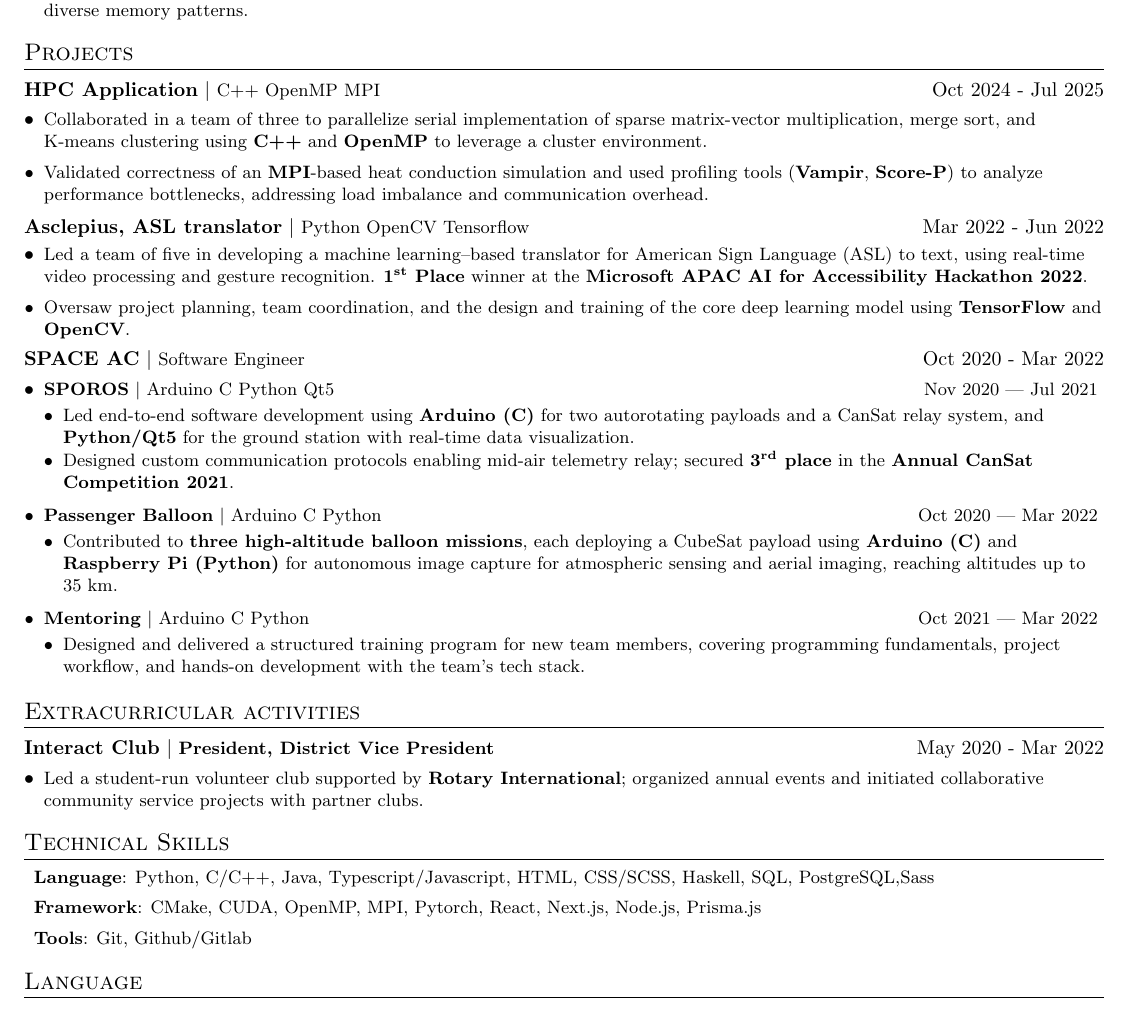
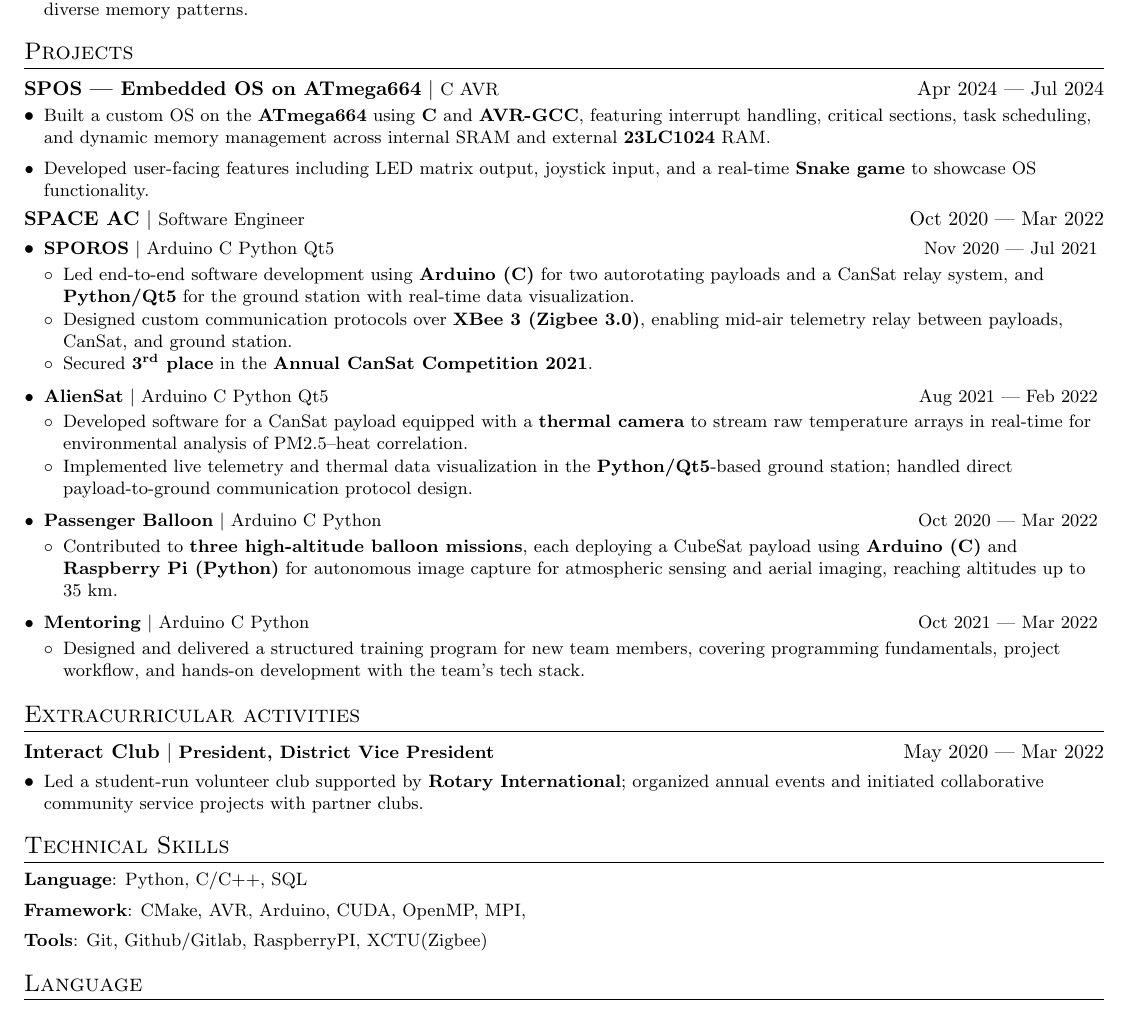
Before and after one commit to Retaehc-pop/RESUME, a LaTeX CV (resume.tex, which reads cv/project/en.tex, cv/skill/en.tex): part of the page, cut so that both start at the same text. Compiled offline with pdfLaTeX.

Commit message:
Adjust to embedded based

```diff
--- a/cv/project/en.tex
+++ b/cv/project/en.tex
@@ -1,52 +1,51 @@
 \section{Projects}
 
+% \resumeTitle
+% {HPC Application}
+% {C++ OpenMP MPI}{Oct 2024}{Jul 2025}
+%
+% \resumeListStart
+% \resumeItem{Collaborated in a team of three to parallelize serial implementation of sparse matrix-vector multiplication, merge sort, and K-means clustering using \textbf{C++} and \textbf{OpenMP} to leverage a cluster environment.}
+% \resumeItem{Validated correctness of an \textbf{MPI}-based heat conduction simulation and used profiling tools (\textbf{Vampir}, \textbf{Score-P}) to analyze performance bottlenecks, addressing load imbalance and communication overhead.}
+% \resumeListEnd
+
+
 \resumeTitle
-{HPC Application}
-{C++ OpenMP MPI}{Oct 2024}{Jul 2025}
-
+{SPOS — Embedded OS on ATmega664}{C AVR}{Apr 2024}{Jul 2024}
 \resumeListStart
-\resumeItem{Collaborated in a team of three to parallelize serial implementation of sparse matrix-vector multiplication, merge sort, and K-means clustering using \textbf{C++} and \textbf{OpenMP} to leverage a cluster environment.}
-\resumeItem{Validated correctness of an \textbf{MPI}-based heat conduction simulation and used profiling tools (\textbf{Vampir}, \textbf{Score-P}) to analyze performance bottlenecks, addressing load imbalance and communication overhead.}
+\resumeItem{Built a custom OS on the \textbf{ATmega664} using \textbf{C} and \textbf{AVR-GCC}, featuring interrupt handling, critical sections, task scheduling, and dynamic memory management across internal SRAM and external \textbf{23LC1024} RAM.}
+\resumeItem{Developed user-facing features including LED matrix output, joystick input, and a real-time \textbf{Snake game} to showcase OS functionality.}
 \resumeListEnd
 
-%\resumeSubItem{RWTH calendar mapper}
-%{Automation for mapping university calendar to google calendar}
-
-% \resumeHeading
-% {Blade Defects detection}
-% {\textbf{Python/OpenCV}}{May 2023}
+% \resumeTitle
+% {Asclepius, ASL translator}
+% {Python OpenCV Tensorflow}{Mar 2022}{Jun 2022}
+% \resumeListStart
+% \resumeItem{Led a team of five in developing a machine learning–based translator for American Sign Language (ASL) to text, using real-time video processing and gesture recognition. \textbf{1\textsuperscript{st} Place} winner at the \textbf{Microsoft APAC AI for Accessibility Hackathon 2022}.}
+% \resumeItem{Oversaw project planning, team coordination, and the design and training of the core deep learning model using \textbf{TensorFlow} and \textbf{OpenCV}.}
+% \resumeListEnd
 %
-% \resumeItemListStart
-% %\resumeItemSmall{Modified serial version of Sparse Matrix vector multiplication, Merge sort, and K-mean clustering to utilise the full potential of a cluster with parllel programming in OpenMP.}
-% \resumeItemSmall{Collaborated in a team of five to develop a program to detect defects on shaving blades (Philips) with accuracy of 96\%. \textbf{2\textsuperscript{nd} Place} at the \textbf{Fraunhofer Hackathon 2023}.}
-% \resumeItemSmall{Consolidated team code intp a unified workflow, perform testing and extracted result with performance benchmarks and confusion matrix analysis.}
-% \resumeItemListEnd
-
-%\resumeProject{Web Portfolio}
-%\begin{itemize}[leftmargin=1em]
-%  \item\small{Built a personal portfolio website to showcase skills and projects using Next.js.}
-%\resumeItemListEnd
-%\resumeSubItem{Secret santa}
-%{A website designed to pick individuals in a Secret Santa gift exchange without selfloop.}
-
-\resumeTitle
-{Asclepius, ASL translator}
-{Python OpenCV Tensorflow}{Mar 2022}{Jun 2022}
-\resumeListStart
-\resumeItem{Led a team of five in developing a machine learning–based translator for American Sign Language (ASL) to text, using real-time video processing and gesture recognition. \textbf{1\textsuperscript{st} Place} winner at the \textbf{Microsoft APAC AI for Accessibility Hackathon 2022}.}
-\resumeItem{Oversaw project planning, team coordination, and the design and training of the core deep learning model using \textbf{TensorFlow} and \textbf{OpenCV}.}
-\resumeListEnd
-
 \resumeTitle
 {SPACE AC}{Software Engineer}{Oct 2020}{Mar 2022}
 
 \resumeListStart
+
   \resumeItem{
-    \resumeSmallTitle{SPOROS}{Arduino C Python Qt5}{Nov 2020}{Jul 2021}
+  \resumeSmallTitle{SPOROS}{Arduino C Python Qt5}{Nov 2020}{Jul 2021}
   \resumeListStart
     \resumeItem{Led end-to-end software development using \textbf{Arduino (C)} for two autorotating payloads and a CanSat relay system, and \textbf{Python/Qt5} for the ground station with real-time data visualization.}
-    \resumeItem{Designed custom communication protocols enabling mid-air telemetry relay; secured \textbf{3\textsuperscript{rd} place} in the \textbf{Annual CanSat Competition 2021}.}
-  \resumeListEnd}
+    \resumeItem{Designed custom communication protocols over \textbf{XBee 3 (Zigbee 3.0)}, enabling mid-air telemetry relay between payloads, CanSat, and ground station.}
+    \resumeItem{Secured \textbf{3\textsuperscript{rd} place} in the \textbf{Annual CanSat Competition 2021}.}
+  \resumeListEnd
+}
+
+  \resumeItem{
+  \resumeSmallTitle{AlienSat}{Arduino C Python Qt5}{Aug 2021}{Feb 2022}
+  \resumeListStart
+  \resumeItem{Developed software for a CanSat payload equipped with a \textbf{thermal camera} to stream raw temperature arrays in real-time for environmental analysis of PM2.5–heat correlation.}
+    \resumeItem{Implemented live telemetry and thermal data visualization in the \textbf{Python/Qt5}-based ground station; handled direct payload-to-ground communication protocol design.}
+  \resumeListEnd
+  }
 
   \resumeItem{
   \resumeSmallTitle{Passenger Balloon}{Arduino C Python}{Oct 2020}{Mar 2022}
--- a/cv/skill/en.tex
+++ b/cv/skill/en.tex
@@ -1,10 +1,10 @@
 \section{Technical Skills}
 \resumeListEmptyStart
 
-\resumeItem{\textbf{Language}: Python, C/C++, Java, Typescript/Javascript, HTML, CSS/SCSS, Haskell, SQL, PostgreSQL,Sass}
+\resumeItem{\textbf{Language}: Python, C/C++, SQL}
 % {Python, C/C++, Java }%Typescript/Javascript, HTML, CSS/SCSS, Haskell, SQL, Postgresql}
-\resumeItem{\textbf{Framework}: CMake, CUDA, OpenMP, MPI, Pytorch, React, Next.js, Node.js, Prisma.js}
+\resumeItem{\textbf{Framework}: CMake, AVR, Arduino, CUDA, OpenMP, MPI,}
 
-\resumeItem{\textbf{Tools}: Git, Github/Gitlab}
+\resumeItem{\textbf{Tools}: Git, Github/Gitlab, RaspberryPI, XCTU(Zigbee)}
 
 \resumeListEnd
--- a/resume.tex
+++ b/resume.tex
@@ -36,6 +36,9 @@
 \raggedright
 \setlength{\tabcolsep}{0in}
 %
+%
+\setlist[itemize,1]{label=\textbullet}
+\setlist[itemize,2]{label=$\circ$}
 
 % Sections formatting
 \titleformat{\section}{\vspace{-4pt}
@@ -52,7 +55,7 @@
 %
 \newcommand{\resumeTitle}[4]{
   \begin{tabular*}{\textwidth}[t]{l@{\extracolsep{\fill}}r}
-  \textbf{#1} $\vert$ \small{#2} & {#3} - {#4}\\
+  \textbf{#1} $\vert$ \small{#2} & {#3} --- {#4}\\
   \end{tabular*}\vspace{-1.5em}
 }
 
@@ -67,10 +70,10 @@
 }
 
 \newcommand{\resumeListStart}{
-  \begin{itemize}[label=\textbullet,leftmargin=*]
+  \begin{itemize}[leftmargin=*]
 }
 \newcommand{\resumeListEmptyStart}{
-  \begin{itemize}[label={},left=0pt,leftmargin=*]
+  \begin{itemize}[label={},leftmargin=0pt]
 }
 \newcommand{\resumeListEnd}{
   \end{itemize}
```
Also changed, not shown: resume.pdf.
